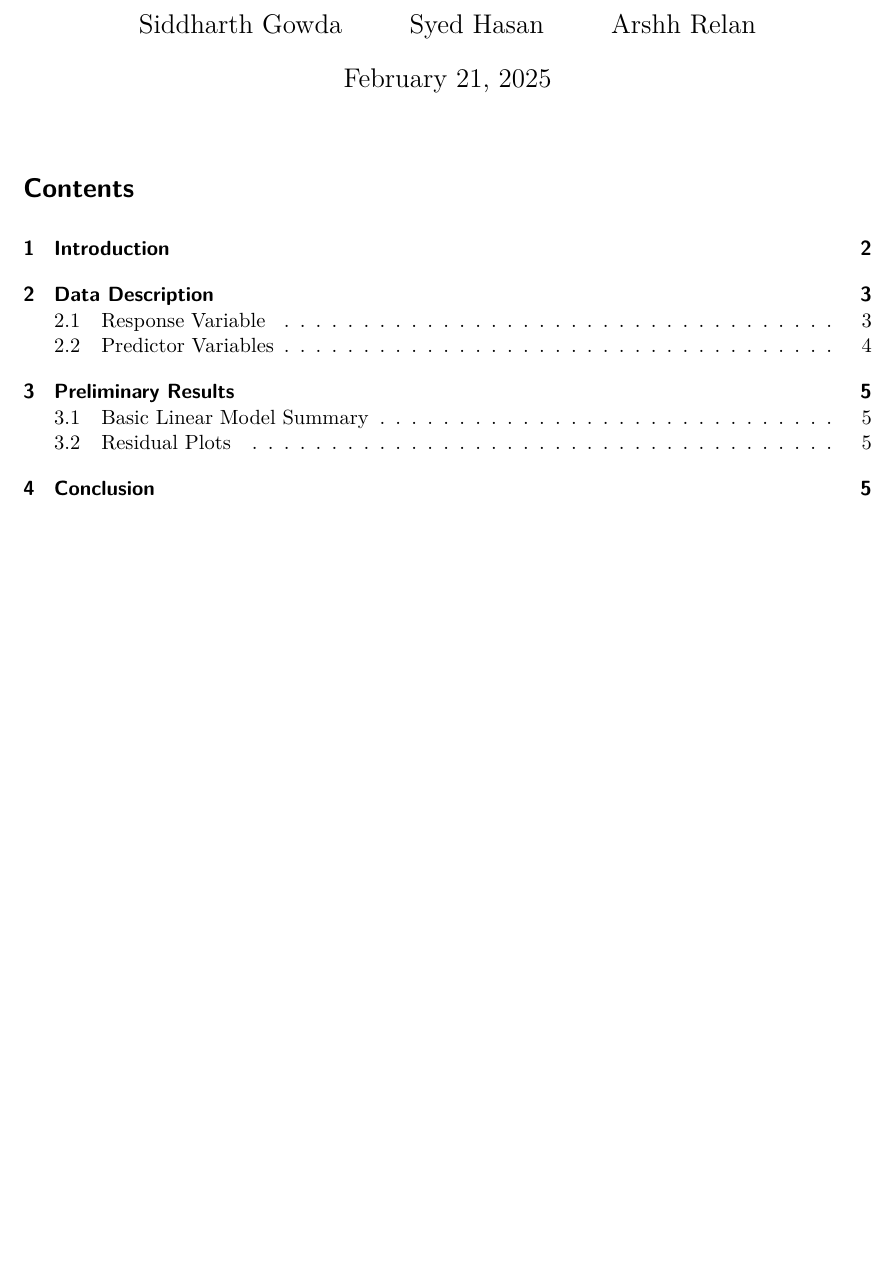
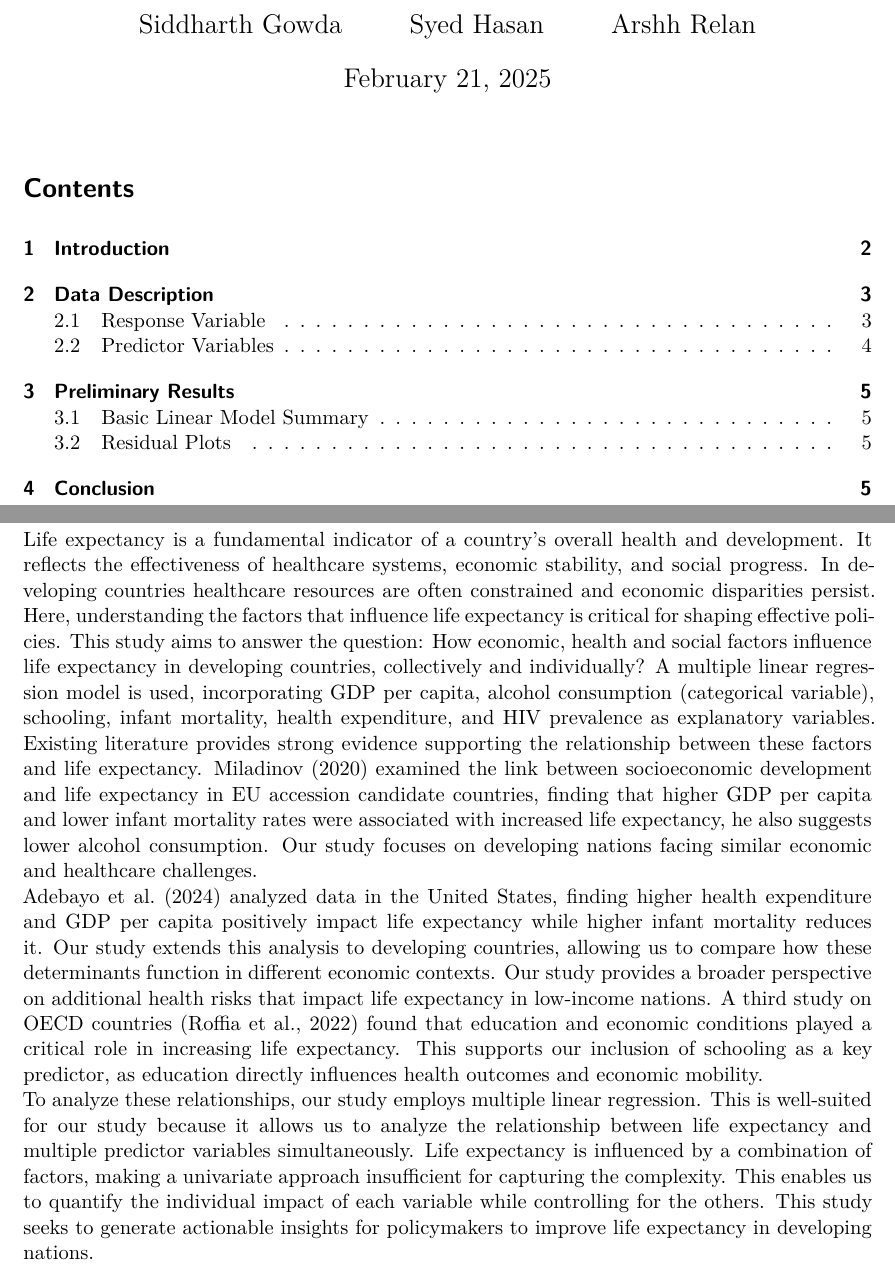
Before and after one commit to siddharthgowda/Predicting_life_expectancy, a Quarto document (paper.qmd): part of page 1 of 5 before the commit and two parts of pages 1 and 2 of 5 after it, the two joined at a grey line, cut so that both start at the same text, the shorter picture padded with empty space. Rendered offline with R 4.5, knitr and Pandoc in place of Quarto, then LaTeX, with nearby package versions; column names are cleaned by a stand-in for the janitor package.

Commit message:
Updated Introduction

```diff
--- a/paper.qmd
+++ b/paper.qmd
@@ -14,6 +14,12 @@ toc: true
 \newpage
 
 # Introduction
+
+Life expectancy is a fundamental indicator of a country's overall health and development. It reflects the effectiveness of healthcare systems, economic stability, and social progress. In developing countries healthcare resources are often constrained and economic disparities persist. Here, understanding the factors that influence life expectancy is critical for shaping effective policies. This study aims to answer the question: How economic, health and social factors influence life expectancy in developing countries, collectively and individually?
+A multiple linear regression model is used, incorporating GDP per capita, alcohol consumption (categorical variable), schooling, infant mortality, health expenditure, and HIV prevalence as explanatory variables. Existing literature provides strong evidence supporting the relationship between these factors and life expectancy. Miladinov (2020) examined the link between socioeconomic development and life expectancy in EU accession candidate countries, finding that higher GDP per capita and lower infant mortality rates were associated with increased life expectancy, he also suggests lower alcohol consumption. Our study focuses on developing nations facing similar economic and healthcare challenges.
+Adebayo et al. (2024) analyzed data in the United States, finding higher health expenditure and GDP per capita positively impact life expectancy while higher infant mortality reduces it. Our study extends this analysis to developing countries, allowing us to compare how these determinants function in different economic contexts. Our study provides a broader perspective on additional health risks that impact life expectancy in low-income nations.
+A third study on OECD countries (Roffia et al., 2022) found that education and economic conditions played a critical role in increasing life expectancy. This supports our inclusion of schooling as a key predictor, as education directly influences health outcomes and economic mobility.
+To analyze these relationships, our study employs multiple linear regression. This is well-suited for our study because it allows us to analyze the relationship between life expectancy and multiple predictor variables simultaneously. Life expectancy is influenced by a combination of factors, making a univariate approach insufficient for capturing the complexity. This enables us to quantify the individual impact of each variable while controlling for the others. This study seeks to generate actionable insights for policymakers to improve life expectancy in developing nations.
 
 \newpage
 
```
